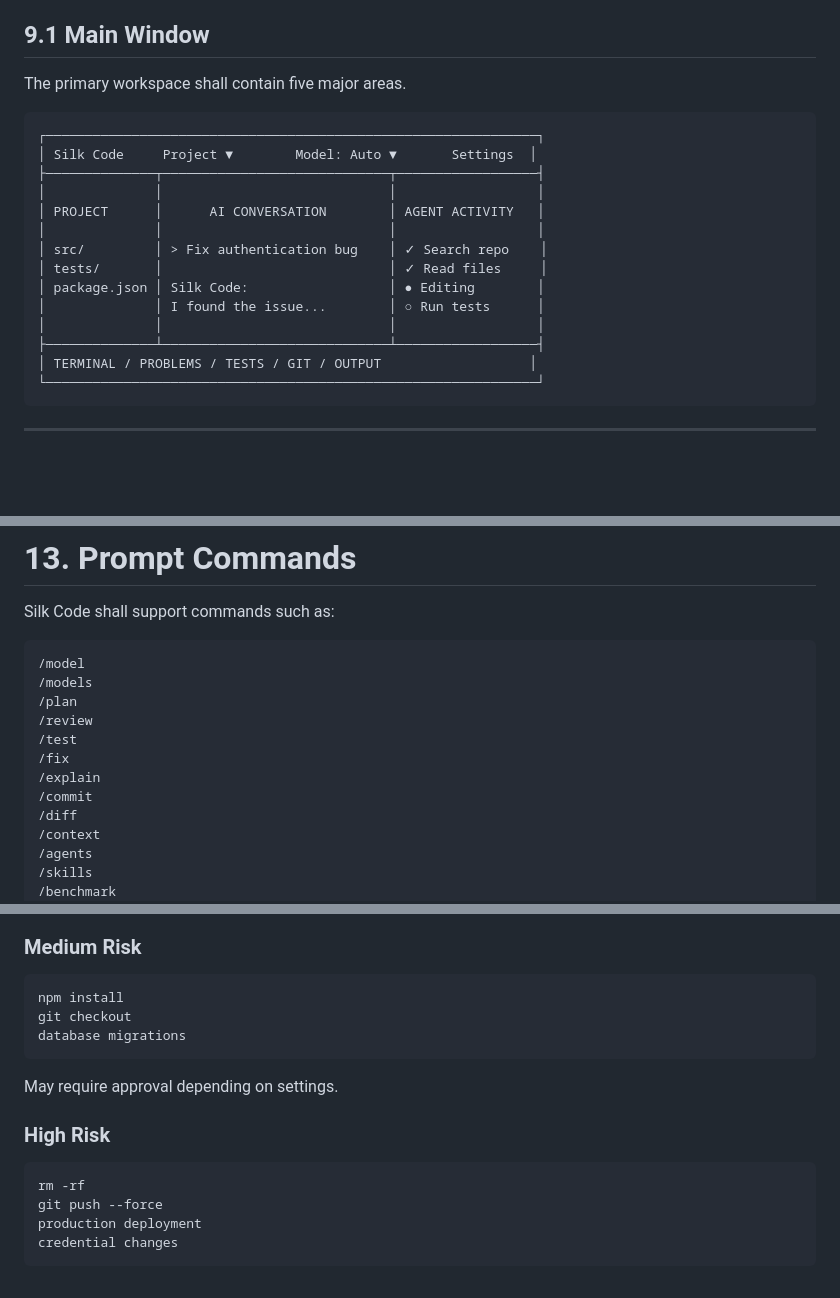
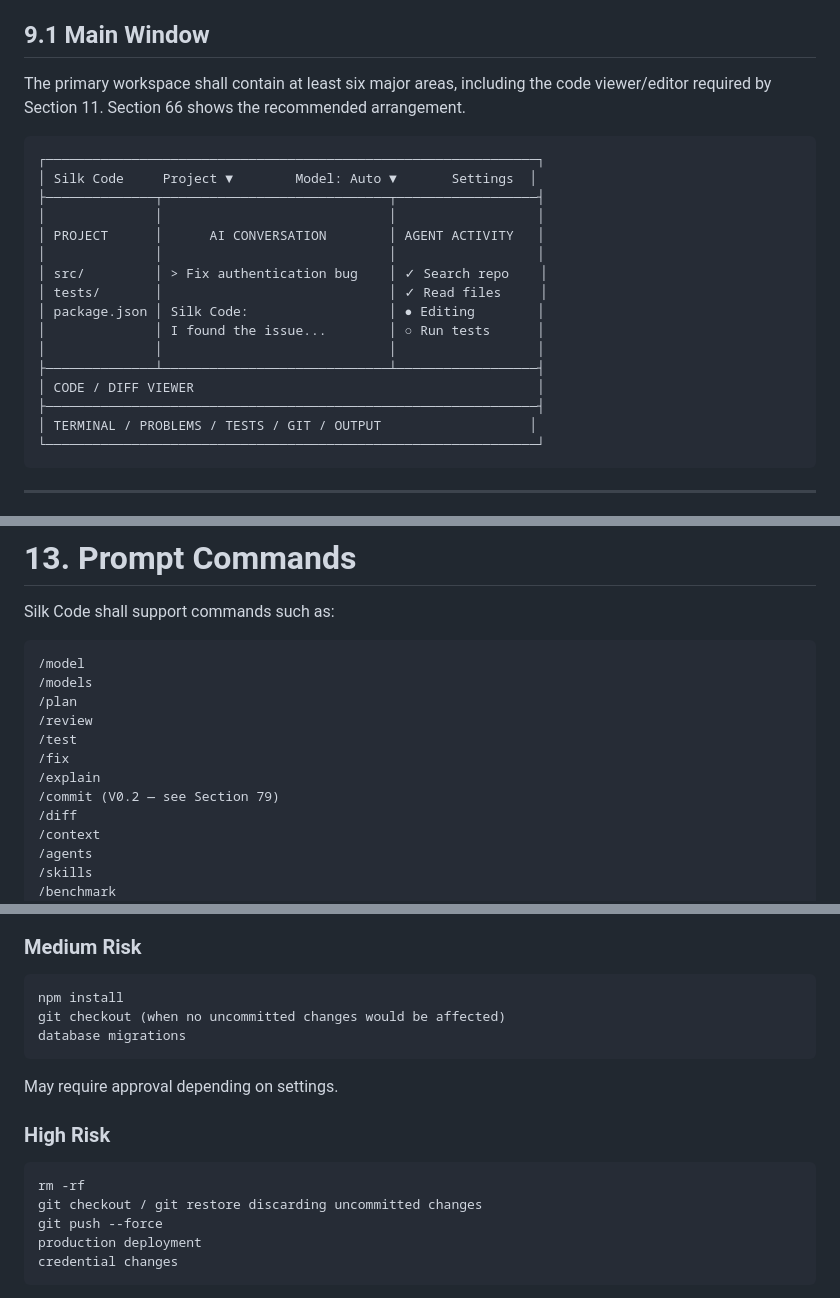
Before and after one commit to RupertCloud/SilkCode, a Markdown page: SRS.md, 3 parts joined by grey strips. GitHub-like rendering; blank space fills up the shorter version.

````diff
--- a/SRS.md
+++ b/SRS.md
@@ -285,7 +283,7 @@ The Silk Code GUI shall provide a development environment designed around conver
 
 ## 9.1 Main Window
 
-The primary workspace shall contain five major areas.
+The primary workspace shall contain at least six major areas, including the code viewer/editor required by Section 11. Section 66 shows the recommended arrangement.
 
 ```text
 ┌───────────────────────────────────────────────────────────────┐
@@ -300,6 +298,8 @@ The primary workspace shall contain five major areas.
 │              │ I found the issue...        │ ○ Run tests      │
 │              │                             │                  │
 ├──────────────┴─────────────────────────────┴──────────────────┤
+│ CODE / DIFF VIEWER                                            │
+├───────────────────────────────────────────────────────────────┤
 │ TERMINAL / PROBLEMS / TESTS / GIT / OUTPUT                   │
 └───────────────────────────────────────────────────────────────┘
 ```
@@ -427,7 +427,7 @@ Silk Code shall support commands such as:
 /test
 /fix
 /explain
-/commit
+/commit (V0.2 — see Section 79)
 /diff
 /context
 /agents
@@ -885,7 +885,7 @@ May execute automatically.
 
 ```text
 npm install
-git checkout
+git checkout (when no uncommitted changes would be affected)
 database migrations
 ```
 
@@ -895,6 +895,7 @@ May require approval depending on settings.
 
 ```text
 rm -rf
+git checkout / git restore discarding uncommitted changes
 git push --force
 production deployment
 credential changes
````
Also changed, not shown: other parts of SRS.md (+9 -5 lines).
